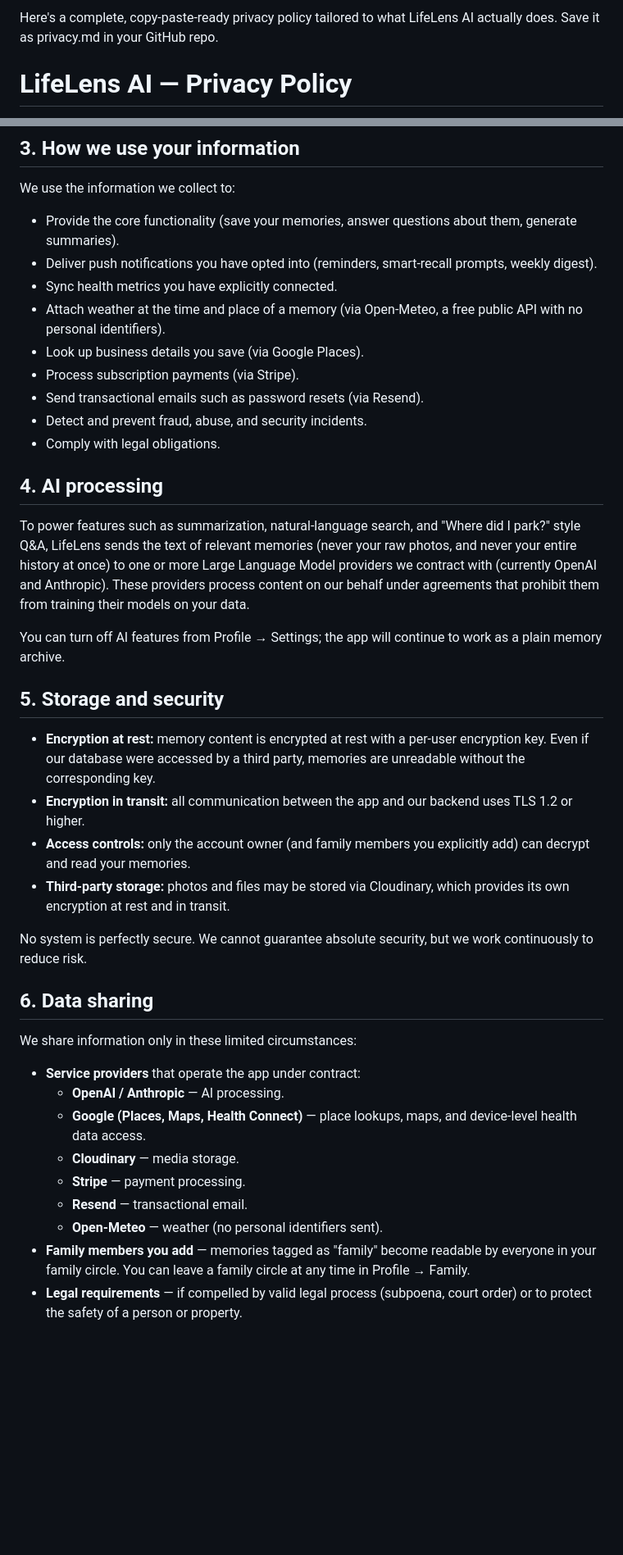
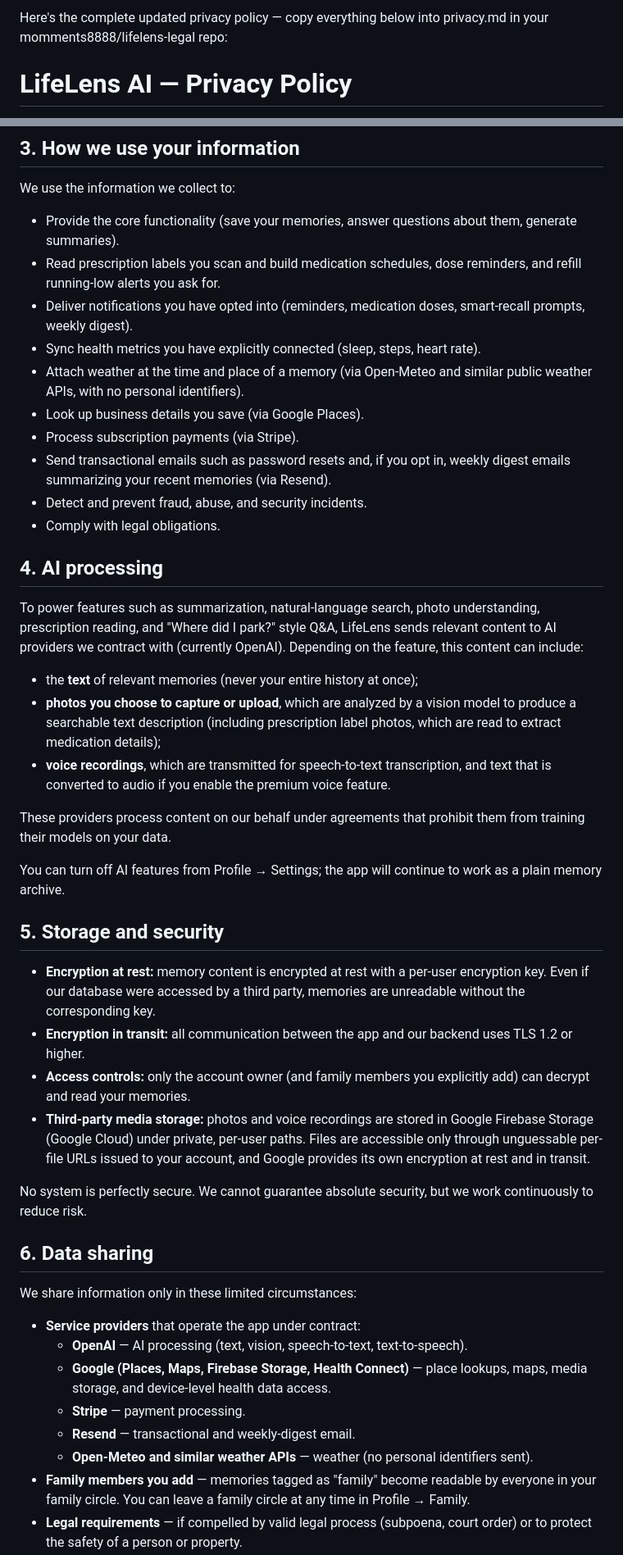
Before and after one commit to Momments8888/lifelens-legal, a Markdown page: privacy.md, 2 parts joined by grey strips. Shown at 82% size. GitHub-like rendering; blank space fills up the shorter version.

```diff
--- a/privacy.md
+++ b/privacy.md
@@ -1,4 +1,4 @@
-Here's a complete, copy-paste-ready privacy policy tailored to what LifeLens AI actually does. Save it as privacy.md in your GitHub repo.
+Here's the complete updated privacy policy — copy everything below into privacy.md in your momments8888/lifelens-legal repo:
 
 # LifeLens AI — Privacy Policy
 
@@ -58,25 +67,38 @@ We use the information we collect to:
 
 - Provide the core functionality (save your memories, answer questions about
   them, generate summaries).
-- Deliver push notifications you have opted into (reminders, smart-recall
-  prompts, weekly digest).
-- Sync health metrics you have explicitly connected.
-- Attach weather at the time and place of a memory (via Open-Meteo, a
-  free public API with no personal identifiers).
+- Read prescription labels you scan and build medication schedules, dose
+  reminders, and refill running-low alerts you ask for.
+- Deliver notifications you have opted into (reminders, medication doses,
+  smart-recall prompts, weekly digest).
+- Sync health metrics you have explicitly connected (sleep, steps, heart
+  rate).
+- Attach weather at the time and place of a memory (via Open-Meteo and
+  similar public weather APIs, with no personal identifiers).
 - Look up business details you save (via Google Places).
 - Process subscription payments (via Stripe).
-- Send transactional emails such as password resets (via Resend).
+- Send transactional emails such as password resets and, if you opt in,
+  weekly digest emails summarizing your recent memories (via Resend).
 - Detect and prevent fraud, abuse, and security incidents.
 - Comply with legal obligations.
 
 ## 4. AI processing
 
-To power features such as summarization, natural-language search, and
-"Where did I park?" style Q&A, LifeLens sends the text of relevant memories
-(never your raw photos, and never your entire history at once) to one or
-more Large Language Model providers we contract with (currently OpenAI and
-Anthropic). These providers process content on our behalf under agreements
-that prohibit them from training their models on your data.
+To power features such as summarization, natural-language search, photo
+understanding, prescription reading, and "Where did I park?" style Q&A,
+LifeLens sends relevant content to AI providers we contract with (currently
+OpenAI). Depending on the feature, this content can include:
+
+- the **text** of relevant memories (never your entire history at once);
+- **photos you choose to capture or upload**, which are analyzed by a vision
+  model to produce a searchable text description (including prescription
+  label photos, which are read to extract medication details);
+- **voice recordings**, which are transmitted for speech-to-text
+  transcription, and text that is converted to audio if you enable the
+  premium voice feature.
+
+These providers process content on our behalf under agreements that prohibit
+them from training their models on your data.
 
 You can turn off AI features from Profile → Settings; the app will continue
 to work as a plain memory archive.
@@ -90,8 +112,10 @@ to work as a plain memory archive.
   backend uses TLS 1.2 or higher.
 - **Access controls:** only the account owner (and family members you
   explicitly add) can decrypt and read your memories.
-- **Third-party storage:** photos and files may be stored via Cloudinary,
-  which provides its own encryption at rest and in transit.
+- **Third-party media storage:** photos and voice recordings are stored in
+  Google Firebase Storage (Google Cloud) under private, per-user paths.
+  Files are accessible only through unguessable per-file URLs issued to your
+  account, and Google provides its own encryption at rest and in transit.
 
 No system is perfectly secure. We cannot guarantee absolute security, but
 we work continuously to reduce risk.
@@ -101,13 +125,14 @@ we work continuously to reduce risk.
 We share information only in these limited circumstances:
 
 - **Service providers** that operate the app under contract:
-  - **OpenAI / Anthropic** — AI processing.
-  - **Google (Places, Maps, Health Connect)** — place lookups, maps, and
-    device-level health data access.
-  - **Cloudinary** — media storage.
+  - **OpenAI** — AI processing (text, vision, speech-to-text,
+    text-to-speech).
+  - **Google (Places, Maps, Firebase Storage, Health Connect)** — place
+    lookups, maps, media storage, and device-level health data access.
   - **Stripe** — payment processing.
-  - **Resend** — transactional email.
-  - **Open-Meteo** — weather (no personal identifiers sent).
+  - **Resend** — transactional and weekly-digest email.
+  - **Open-Meteo and similar weather APIs** — weather (no personal
+    identifiers sent).
 - **Family members you add** — memories tagged as "family" become readable
   by everyone in your family circle. You can leave a family circle at any
   time in Profile → Family.
```
Also changed, not shown: other parts of privacy.md (+20 -10 lines).
